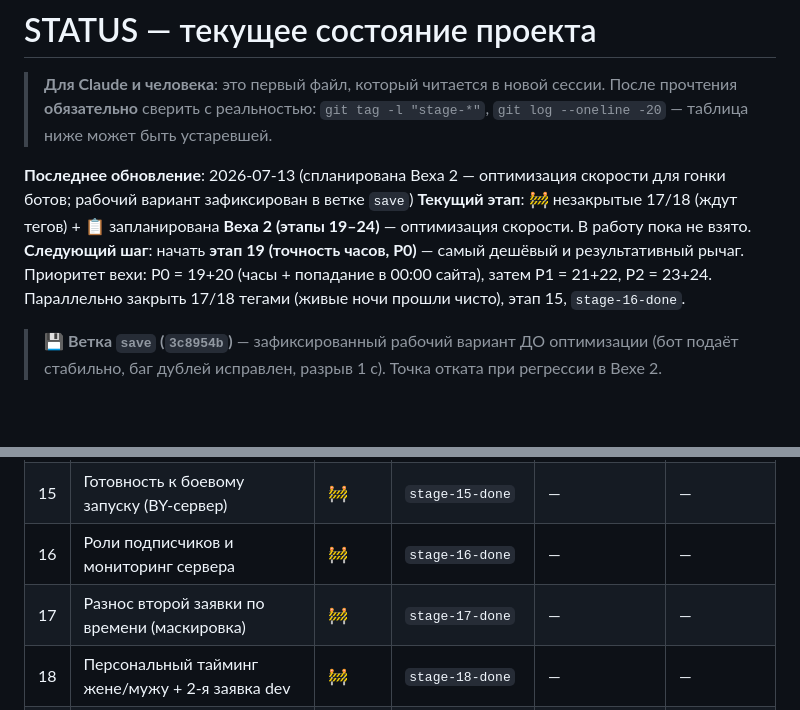
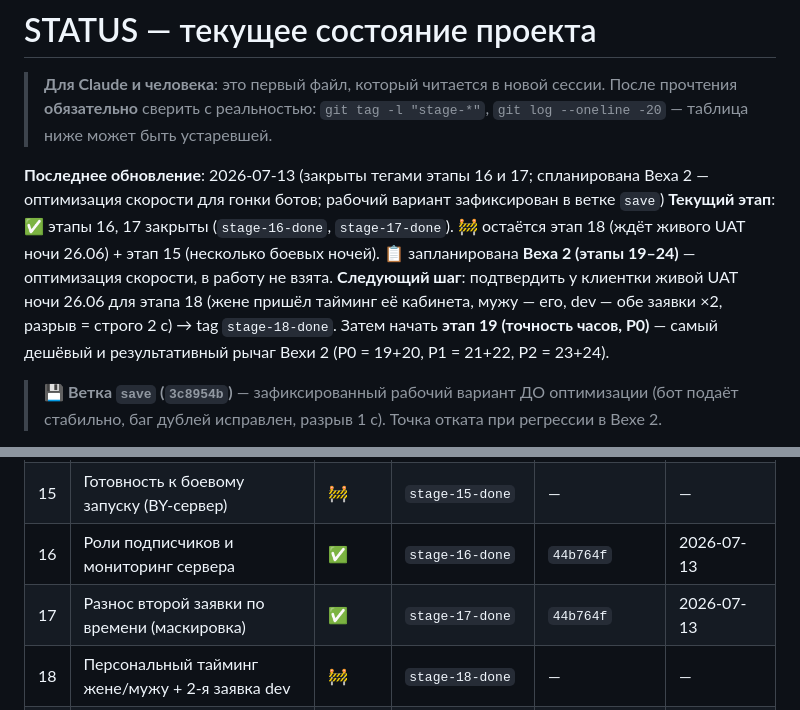
Before and after one commit to dimatolpygin/torgi, a Markdown page: docs/STATUS.md, 2 parts joined by grey strips. Drawn GitHub-style; blank space fills up the shorter version.

```diff
--- a/docs/STATUS.md
+++ b/docs/STATUS.md
@@ -4,9 +4,9 @@
 > прочтения **обязательно** сверить с реальностью: `git tag -l "stage-*"`,
 > `git log --oneline -20` — таблица ниже может быть устаревшей.
 
-**Последнее обновление**: 2026-07-13 (спланирована Веха 2 — оптимизация скорости для гонки ботов; рабочий вариант зафиксирован в ветке `save`)
-**Текущий этап**: 🚧 незакрытые 17/18 (ждут тегов) + 📋 запланирована **Веха 2 (этапы 19–24)** — оптимизация скорости. В работу пока не взято.
-**Следующий шаг**: начать **этап 19 (точность часов, P0)** — самый дешёвый и результативный рычаг. Приоритет вехи: P0 = 19+20 (часы + попадание в 00:00 сайта), затем P1 = 21+22, P2 = 23+24. Параллельно закрыть 17/18 тегами (живые ночи прошли чисто), этап 15, `stage-16-done`.
+**Последнее обновление**: 2026-07-13 (закрыты тегами этапы 16 и 17; спланирована Веха 2 — оптимизация скорости для гонки ботов; рабочий вариант зафиксирован в ветке `save`)
+**Текущий этап**: ✅ этапы 16, 17 закрыты (`stage-16-done`, `stage-17-done`). 🚧 остаётся этап 18 (ждёт живого UAT ночи 26.06) + этап 15 (несколько боевых ночей). 📋 запланирована **Веха 2 (этапы 19–24)** — оптимизация скорости, в работу не взята.
+**Следующий шаг**: подтвердить у клиентки живой UAT ночи 26.06 для этапа 18 (жене пришёл тайминг её кабинета, мужу — его, dev — обе заявки ×2, разрыв = строго 2 с) → tag `stage-18-done`. Затем начать **этап 19 (точность часов, P0)** — самый дешёвый и результативный рычаг Вехи 2 (P0 = 19+20, P1 = 21+22, P2 = 23+24).
 
 > 💾 **Ветка `save` (`3c8954b`)** — зафиксированный рабочий вариант ДО оптимизации (бот подаёт
 > стабильно, баг дублей исправлен, разрыв 1 с). Точка отката при регрессии в Вехе 2.
@@ -86,8 +86,8 @@
 | 13 | Telegram-тексты | ✅ | `stage-13-done` | `b0bd87d` | 2026-06-20 |
 | 14 | Финальная проверка с сайтом и надёжность | ✅ | `stage-14-done` | `c4d4758` | 2026-06-21 |
 | 15 | Готовность к боевому запуску (BY-сервер) | 🚧 | `stage-15-done` | — | — |
-| 16 | Роли подписчиков и мониторинг сервера | 🚧 | `stage-16-done` | — | — |
-| 17 | Разнос второй заявки по времени (маскировка) | 🚧 | `stage-17-done` | — | — |
+| 16 | Роли подписчиков и мониторинг сервера | ✅ | `stage-16-done` | `44b764f` | 2026-07-13 |
+| 17 | Разнос второй заявки по времени (маскировка) | ✅ | `stage-17-done` | `44b764f` | 2026-07-13 |
 | 18 | Персональный тайминг жене/мужу + 2-я заявка dev | 🚧 | `stage-18-done` | — | — |
 | — | **Веха 2 — оптимизация скорости (гонка ботов)** | | | | |
 | 19 | Точность часов сервера (P0) | ☐ | `stage-19-done` | — | — |
```
Also changed, not shown: other parts of docs/STATUS.md (+4 -0 lines), docs/ROADMAP.md (+3 -3 lines).
